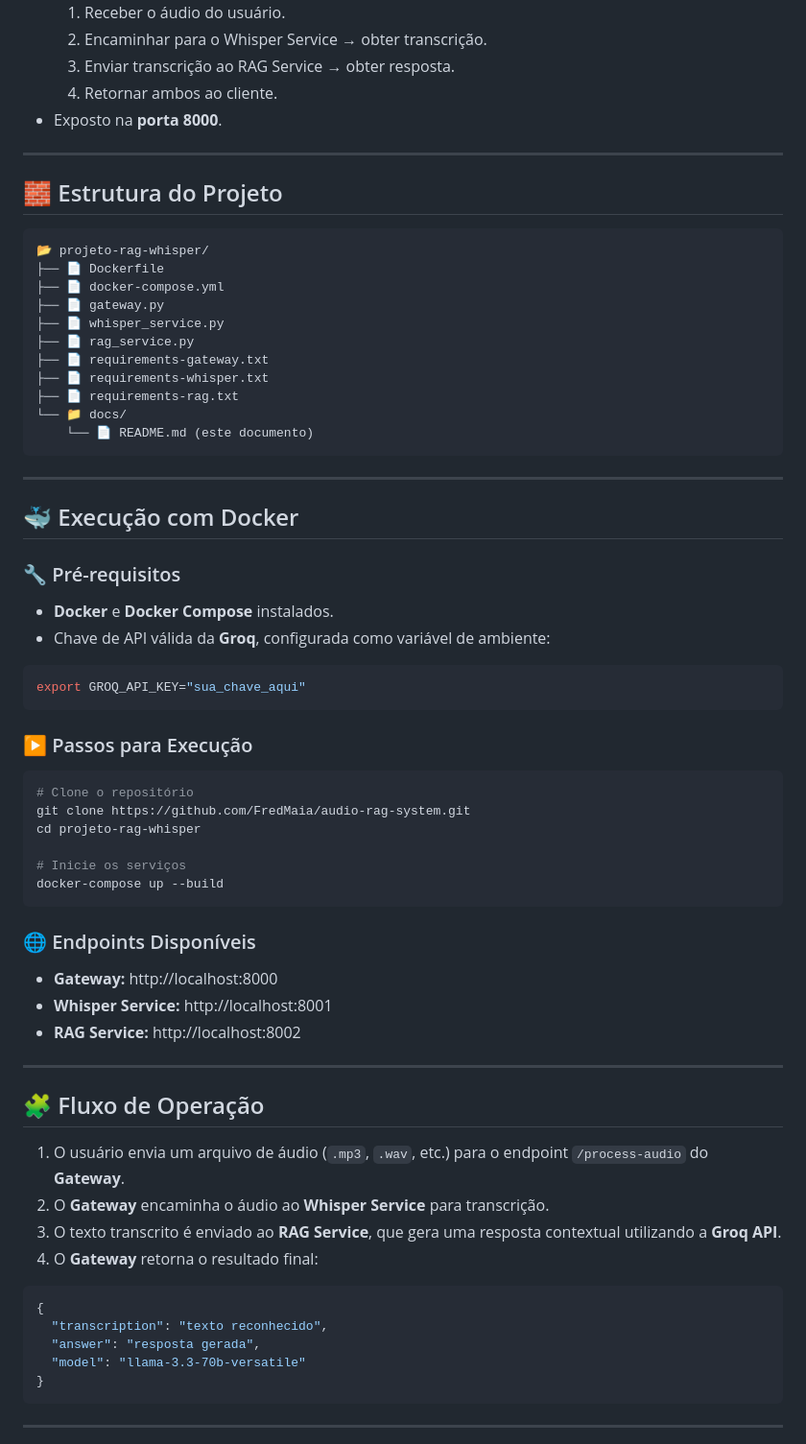
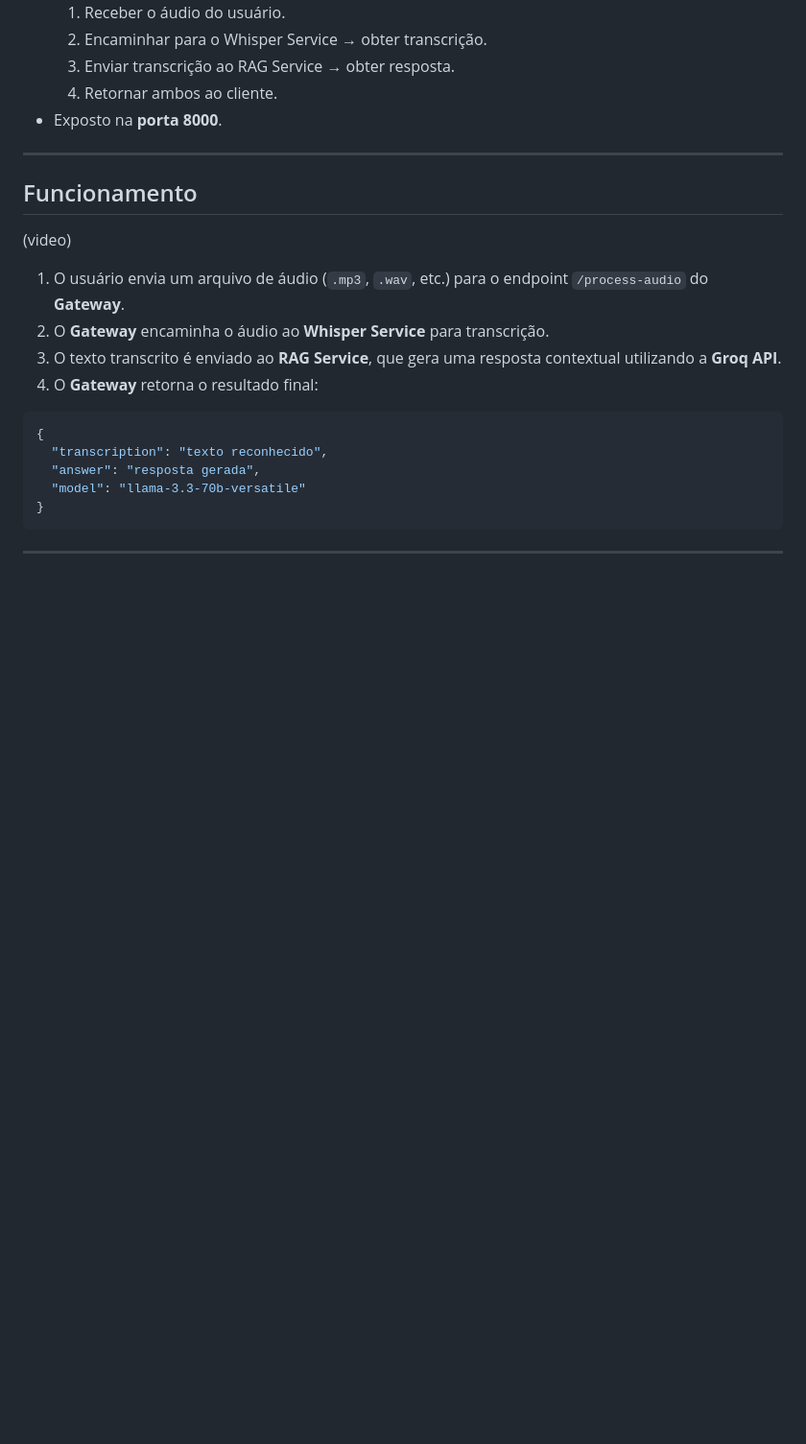
Before and after one commit to FredMaia/audio-rag-system, a Markdown page: README.md, the part around the change printed below. Shown: that part at 96% size. GitHub-like rendering; blank space fills up the shorter version.

Commit message:
:books: docs: ajustar estrutura do README

````diff
--- a/README.md
+++ b/README.md
@@ -63,53 +49,9 @@ O sistema é composto por três microsserviços principais, orquestrados via **D
 
 ---
 
-## 🧱 Estrutura do Projeto
+## Funcionamento
 
-```
-📂 projeto-rag-whisper/
-├── 📄 Dockerfile
-├── 📄 docker-compose.yml
-├── 📄 gateway.py
-├── 📄 whisper_service.py
-├── 📄 rag_service.py
-├── 📄 requirements-gateway.txt
-├── 📄 requirements-whisper.txt
-├── 📄 requirements-rag.txt
-└── 📁 docs/
-    └── 📄 README.md (este documento)
-```
-
----
-
-## 🐳 Execução com Docker
-
-### 🔧 Pré-requisitos
-- **Docker** e **Docker Compose** instalados.
-- Chave de API válida da **Groq**, configurada como variável de ambiente:
-
-```bash
-export GROQ_API_KEY="sua_chave_aqui"
-```
-
-### ▶️ Passos para Execução
-
-```bash
-# Clone o repositório
-git clone https://github.com/FredMaia/audio-rag-system.git
-cd projeto-rag-whisper
-
-# Inicie os serviços
-docker-compose up --build
-```
-
-### 🌐 Endpoints Disponíveis
-- **Gateway:** http://localhost:8000
-- **Whisper Service:** http://localhost:8001
-- **RAG Service:** http://localhost:8002
-
----
-
-## 🧩 Fluxo de Operação
+(video)
 
 1. O usuário envia um arquivo de áudio (`.mp3`, `.wav`, etc.) para o endpoint `/process-audio` do **Gateway**.
 2. O **Gateway** encaminha o áudio ao **Whisper Service** para transcrição.
````
Also changed, not shown: other parts of README.md (+57 -39 lines).
